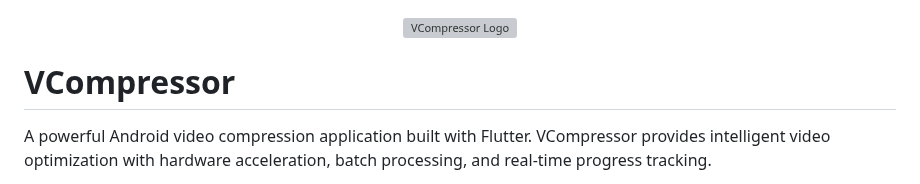
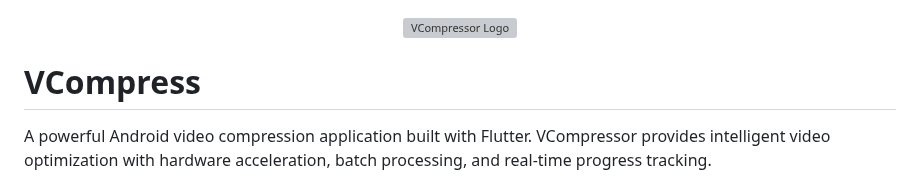
Before and after one commit to roymejia2217/VCompress, a Markdown page: README.md, the part around the change. Rendered like a GitHub page; grey boxes are pictures that could not be loaded.

```diff
--- a/README.md
+++ b/README.md
@@ -2,7 +2,7 @@
   <img src="android/app/src/main/play_store_512.png" alt="VCompressor Logo" width="200" height="200">
 </div>
 
-# VCompressor
+# VCompress
 
 A powerful Android video compression application built with Flutter. VCompressor provides intelligent video optimization with hardware acceleration, batch processing, and real-time progress tracking.
 
```
